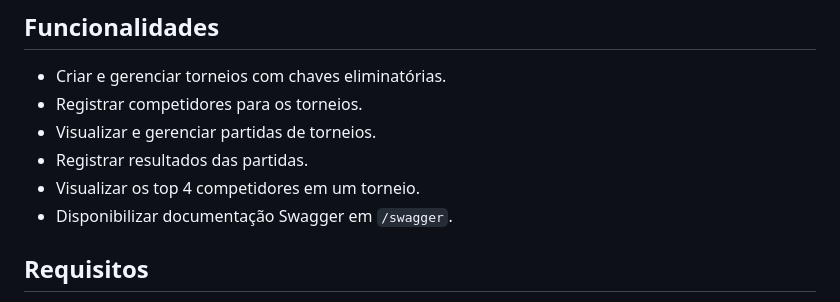
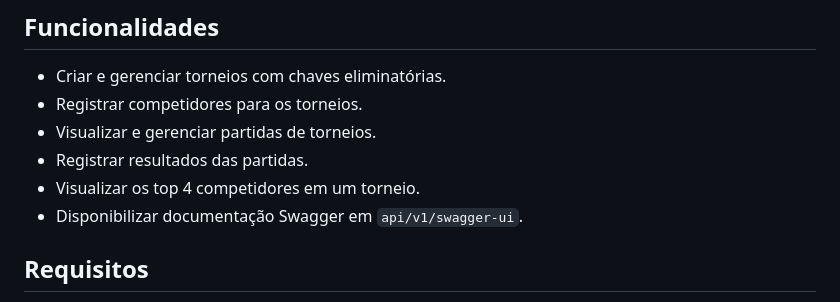
Before and after one commit to dantba/moray_backend, a Markdown page: README.md, the part around the change printed below. Rendered like a GitHub page.

Commit message:
fix: fix swagger path on readme

```diff
--- a/README.md
+++ b/README.md
@@ -9,7 +9,7 @@ Moray Backend é uma aplicação baseada em Django que fornece um pequeno sistem
 - Visualizar e gerenciar partidas de torneios.
 - Registrar resultados das partidas.
 - Visualizar os top 4 competidores em um torneio.
-- Disponibilizar documentação Swagger em `/swagger`.
+- Disponibilizar documentação Swagger em `api/v1/swagger-ui`.
 
 
 ## Requisitos
```
Also changed, not shown: other parts of README.md (+1 -1 lines).
